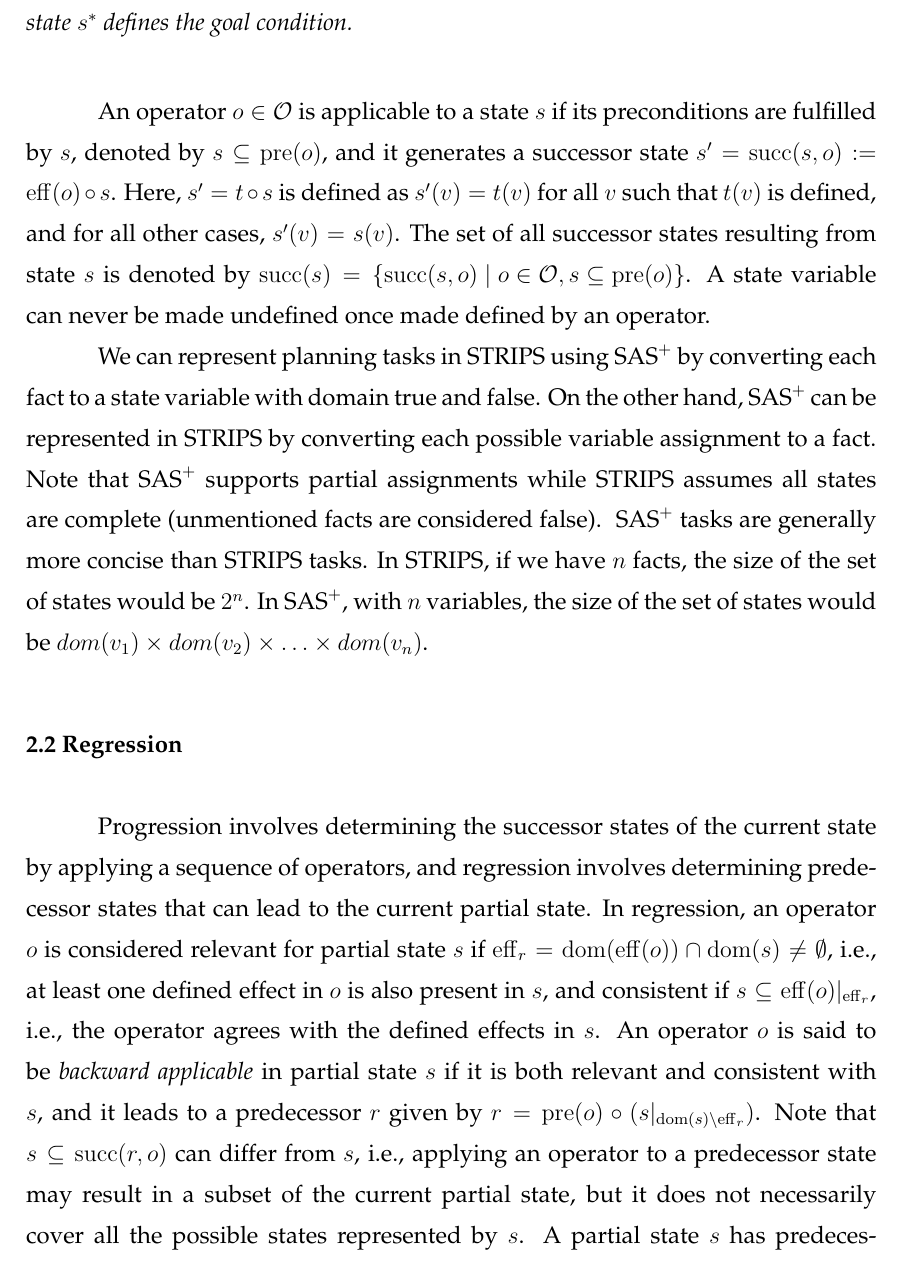
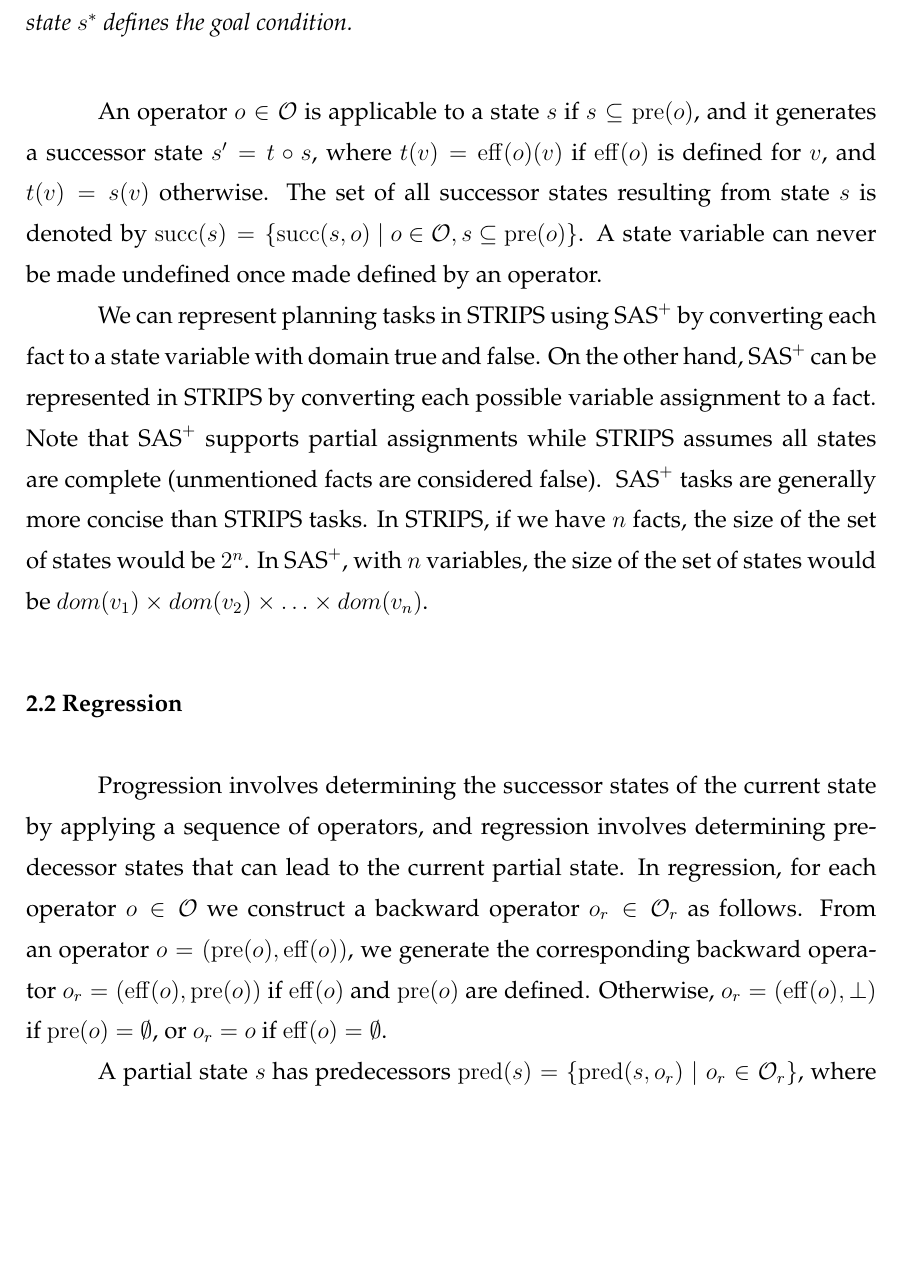
Before and after one commit to pprobst/msc-thesis, a LaTeX thesis (ppgc-diss-pprobst.tex): part of page 20 of 66, cut so that both start at the same text, the shorter picture padded with empty space. Compiled offline with pdfLaTeX; a LaTeX package or settings file that is missing is left out.

Commit message:
Some changes to Classical Planning Notation

```diff
--- a/ppgc-diss-pprobst.tex
+++ b/ppgc-diss-pprobst.tex
@@ -384,9 +384,10 @@ We also use the \sas representation to describe classical planning tasks indepen
 A \sas task is defined as $\Pi=\langle\mathcal{V},\mathcal{O},s_0,s^*\rangle$, where $\mathcal{V}$ is a set of state variables, and each variable $v\in \mathcal{V}$ has a finite domain~$\dom(v)$, that represents the possible mutually exclusive values of each variable, $\mathcal{O}$ is a set of operators where each operator $o \in \mathcal{O}$ is defined as a pair of preconditions and effects $(\pre(o),\eff(o))$, both partial states~$s$ defined as a partial function $s:\mathcal{V}\rightarrow \mathcal{D}$, where $\mathcal{D}=\cup_{v\in \mathcal{V}}\dom(v)$, such that $s(v)\in \dom(v)$ whenever $s(v)$ is defined. Otherwise, $s(v)$ is undefined and written as $s(v)=\bot$. Given a partial state $s$, $var(s) \in \mathcal{V}$ is a finite set which lists all variables assigned in $s$. A (complete) state $s$ is a partial state defined on all variables in~$\mathcal{V}$, i.e, $var(s) = \mathcal{V}$. The state~$s_0$ defines the initial state, and the partial state~$s^*$ defines the goal condition.
 \end{definition}
 
-An operator $o \in \mathcal{O}$ is applicable to a state $s$ if its preconditions are fulfilled by $s$, denoted by $s \subseteq \pre(o)$, and it generates a successor state $s'=\sucs(s,o):=\eff(o)\circ s$. Here, $s'=t\circ s$ is defined as $s'(v)=t(v)$ for all $v$ such that $t(v)$ is defined, and for all other cases, $s'(v)=s(v)$. The set of all successor states resulting from state $s$ is denoted by $\sucs(s)=\{{\sucs(s,o)\mid o\in \mathcal{O}, s \subseteq \pre(o)}\}$. A state variable can never be made undefined once made defined by an operator.
-% A sequence of operators $\pi=(o_1,\ldots,o_k)$, where $o_i\in \mathcal{O}$, is considered valid for the initial state $s_0$ if, for $i\in[k]$, operator $o_i$ can be applied to $s_{i-1}$, and produces $s_i=\sucs(s_{i-1},o_i)$. %A plan refers to a valid sequence $\pi$ for $s_0$ such that $s^* \subseteq s_k$. In this work, all operators have unit costs, so the plan length is $|\pi| = k$.
-%If $s$ is a partial state, it would be incorrect to write $\pre(o) \subseteq s$. The expression $\pre(o) \subseteq s$ implies that the preconditions of the operator $o$ are fully satisfied by the state $s$. It is likely that $s$ only contains a subset of the conditions specified in $\pre(o)$.
+An operator $o \in \mathcal{O}$ is applicable to a state $s$ if $s \subseteq \pre(o)$, and it generates a successor state
+% $s'=\sucs(s,o):=\eff(o)\circ s$. Here, $s'=t\circ s$ is defined as $s'(v)=t(v)$ for all $v$ such that $t(v)$ is defined, and $s'(v)=s(v)$ otherwise.
+$s’=t \circ s$, where $t(v) = \eff(o)(v)$ if $\eff(o)$ is defined for $v$, and $t(v) = s(v)$ otherwise.
+The set of all successor states resulting from state $s$ is denoted by $\sucs(s)=\{{\sucs(s,o)\mid o\in \mathcal{O}, s \subseteq \pre(o)}\}$. A state variable can never be made undefined once made defined by an operator.
 
 We can represent planning tasks in STRIPS using~\sas by converting each fact to a state variable with domain true and false. On the other hand,~\sas can be represented in STRIPS by converting each possible variable assignment to a fact. Note that \sas supports partial assignments while STRIPS assumes all states are complete (unmentioned facts are considered false).
 ~\sas tasks are generally more concise than STRIPS tasks. In STRIPS, if we have $n$ facts, the size of the set of states would be $2^n$. In~\sas, with $n$ variables, the size of the set of states would be $dom(v_{1}) \times dom(v_{2}) \times \ldots \times dom(v_{n})$.
@@ -413,10 +414,12 @@ We can represent planning tasks in STRIPS using~\sas by converting each fact to
 
 \section{Regression}
 \label{background-regression}
-Progression involves determining the successor states of the current state by applying a sequence of operators, and regression involves determining predecessor states that can lead to the current partial state. In regression, an operator $o$ is considered relevant for partial state $s$ if $\eff_r = \dom(\eff(o)) \cap \dom(s) \neq \emptyset$, i.e., at least one defined effect in $o$ is also present in $s$, and consistent if $s \subseteq \eff(o)|_{\eff_r}$, i.e., the operator agrees with the defined effects in $s$. An operator $o$ is said to be \emph{backward applicable} in partial state $s$ if it is both relevant and consistent with $s$, and it leads to a predecessor $r$ given by $r=\pre(o)\circ (s|_{\dom(s)\setminus\eff_r})$. Note that $s \subseteq \sucs(r,o)$ can differ from $s$, i.e., applying an operator to a predecessor state may result in a subset of the current partial state, but it does not necessarily cover all the possible states represented by $s$.
-% $(s|_{\dom(s)\setminus\eff_r})$: This part refers to the restriction or projection of the current partial state $s$ onto the variables in its domain ($\dom(s)$) that are not affected by the effects of operator $o$ ($\eff_r$). In other words, it selects the values of the variables in $s$ that are not modified by $o$.
-A partial state $s$ has predecessors $\pred(s)=\{{\pred(s,o)\mid o\in \mathcal{O}}\}$ where $o$ is backward applicable to $s$, and a regression sequence from state $s_0$ is valid if $o_i$ can be applied to $s_{i-1}$ and produces $s_i=\pred(s_{i-1},o_i)$. All partial states~$s_k$ can reach a partial state $s_{0} \subseteq s$ in at most $k$ forward applications of the reversed operator sequence.
-Since the goal is a partial state, if a valid regression sequence $\rho = (o_1, \ldots, o_k)$ is generated, it will produce a sequence of partial states that can reach the goal within a maximum of $k$ steps.
+Progression involves determining the successor states of the current state by applying a sequence of operators, and regression involves determining predecessor states that can lead to the current partial state.
+In regression, for each operator~$o \in \mathcal{O}$ we construct a backward operator~$o_r \in \mathcal{O}_r$ as follows. From an operator~$o = (\pre(o), \eff(o))$, we generate the corresponding backward operator~$o_r = (\eff(o), \pre(o))$ if $\eff(o)$ and $\pre(o)$ are defined. Otherwise, $o_r=(\eff(o),\bot)$ if $\pre(o)=\emptyset$, or $o_r=o$ if $\eff(o)=\emptyset$.
+% In regression, an operator $o$ is considered \emph{relevant} for partial state $s$ if $\eff_r = \dom(\eff(o)) \cap \dom(s) \neq \emptyset$, i.e., at least one defined effect in $o$ is also present in $s$, and \emph{consistent} if $s \subseteq \eff(o)|_{\eff_r}$, i.e., the operator agrees with the defined effects in $s$. An operator $o$ is said to be \emph{backward applicable} in partial state $s$ if it is both relevant and consistent with $s$, and it leads to a predecessor $r$ given by $r=\pre(o)\circ (s|_{\dom(s)\setminus\eff_r})$. Note that $s \subseteq \sucs(r,o)$ can differ from $s$, i.e., applying an operator to a predecessor state may result in a subset of the current partial state, but it does not necessarily cover all the possible states represented by $s$.
+
+A partial state $s$ has predecessors $\pred(s)=\{\pred(s,o_r)\mid o_r \in \mathcal{O}_r\}$, where $o_{r}$ is applicable to $s$. A regression sequence from state $s_0$ is valid if $o_i$ can be applied to $s_{i-1}$ and produces $s_i=\pred(s_{i-1},o_i)$. All partial states~$s_k$ can reach a partial state $s_{0} \subseteq s$ in at most $k$ forward applications of the reversed operator sequence.
+Since the goal is a partial state, if the task is solvable a valid regression sequence $\rho = (o_1, \ldots, o_k)$ is generated, producing a sequence of partial states that can reach the goal within a maximum of $k$ steps.
 Note that progression and regression in planning are asymmetric because each state in the regression (backward) state space can represent a set of states in the progression (forward) state space~\cite{Alcazar.etal/2013}.
 
 
```
